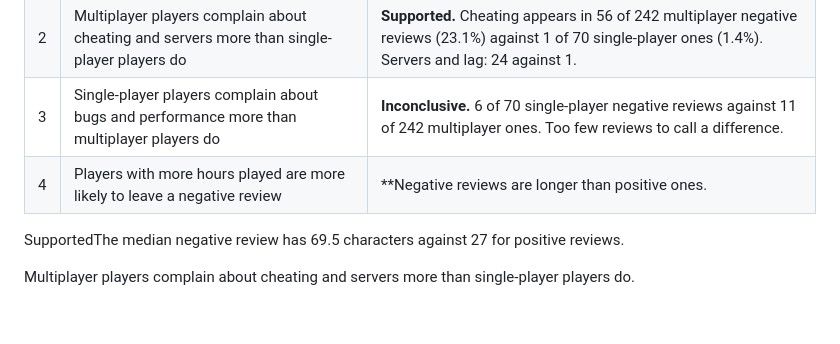
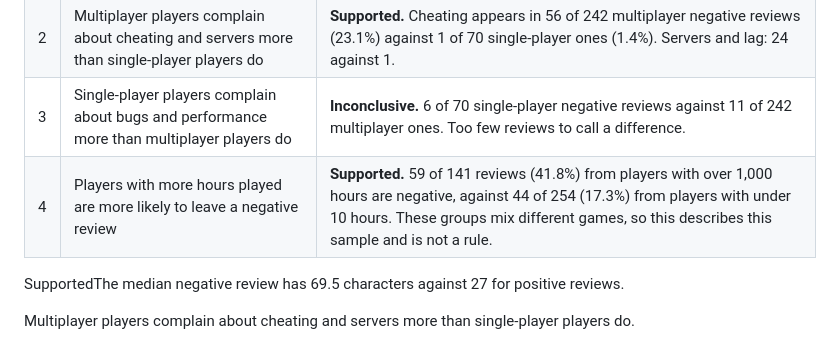
Before and after one commit to KaziMuiz/comments-scrapping, a Markdown page: README.md, the part around one of its changes. GitHub-like rendering; blank space fills up the shorter version.

```diff
--- a/README.md
+++ b/README.md
@@ -32,7 +32,7 @@ Four guesses were written before looking at the data:
 | 1 | Negative reviews are longer than positive ones | **Supported.** The median negative review has 69.5 characters, against 27 for positive reviews. |
 | 2 | Multiplayer players complain about cheating and servers more than single-player players do | **Supported.** Cheating appears in 56 of 242 multiplayer negative reviews (23.1%) against 1 of 70 single-player ones (1.4%). Servers and lag: 24 against 1. |
 | 3 | Single-player players complain about bugs and performance more than multiplayer players do | **Inconclusive.** 6 of 70 single-player negative reviews against 11 of 242 multiplayer ones. Too few reviews to call a difference. |
-| 4 | Players with more hours played are more likely to leave a negative review | **Negative reviews are longer than positive ones.
+| 4 | Players with more hours played are more likely to leave a negative review | **Supported.** 59 of 141 reviews (41.8%) from players with over 1,000 hours are negative, against 44 of 254 (17.3%) from players with under 10 hours. These groups mix different games, so this describes this sample and is not a rule. |
 
 SupportedThe median negative review has 69.5 characters against 27 for positive reviews.
 
```
Also changed, not shown: other parts of README.md (+0 -6 lines).
